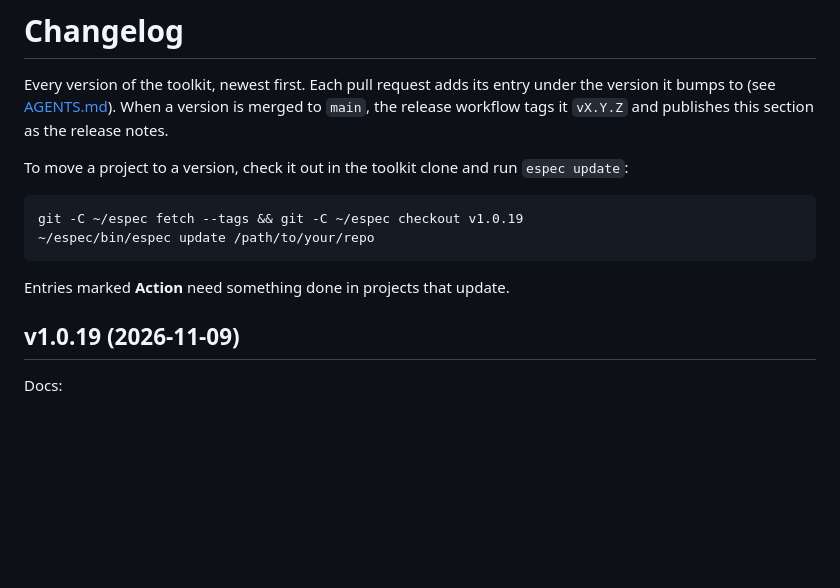
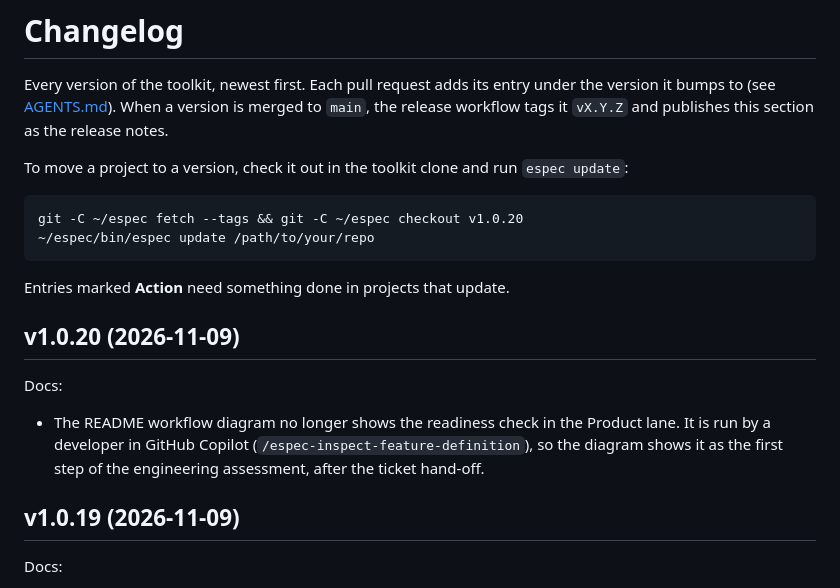
Before and after one commit to Mindera/Enterprise-Spec-Driven-Development, a Markdown page: CHANGELOG.md, the part around the change. Drawn GitHub-style; blank space fills up the shorter version.

````diff
--- a/CHANGELOG.md
+++ b/CHANGELOG.md
@@ -7,11 +7,19 @@ bumps to (see [AGENTS.md](AGENTS.md)). When a version is merged to `main`, the r
 To move a project to a version, check it out in the toolkit clone and run `espec update`:
 
 ```bash
-git -C ~/espec fetch --tags && git -C ~/espec checkout v1.0.19
+git -C ~/espec fetch --tags && git -C ~/espec checkout v1.0.20
 ~/espec/bin/espec update /path/to/your/repo
 ```
 
 Entries marked **Action** need something done in projects that update.
+
+## v1.0.20 (2026-11-09)
+
+Docs:
+
+- The README workflow diagram no longer shows the readiness check in the Product lane. It is run by a
+  developer in GitHub Copilot (`/espec-inspect-feature-definition`), so the diagram shows it as the
+  first step of the engineering assessment, after the ticket hand-off.
 
 ## v1.0.19 (2026-11-09)
 
````
Also changed, not shown: README.md (+3 -3 lines), assets/espec-workflow.gif, 1 other file.
